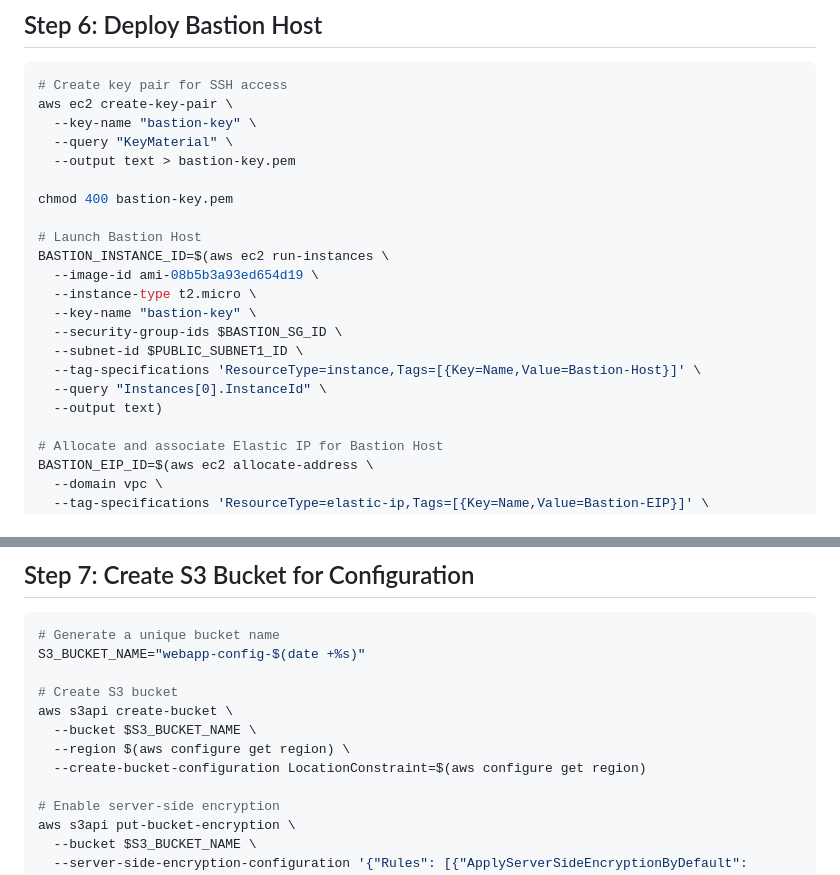
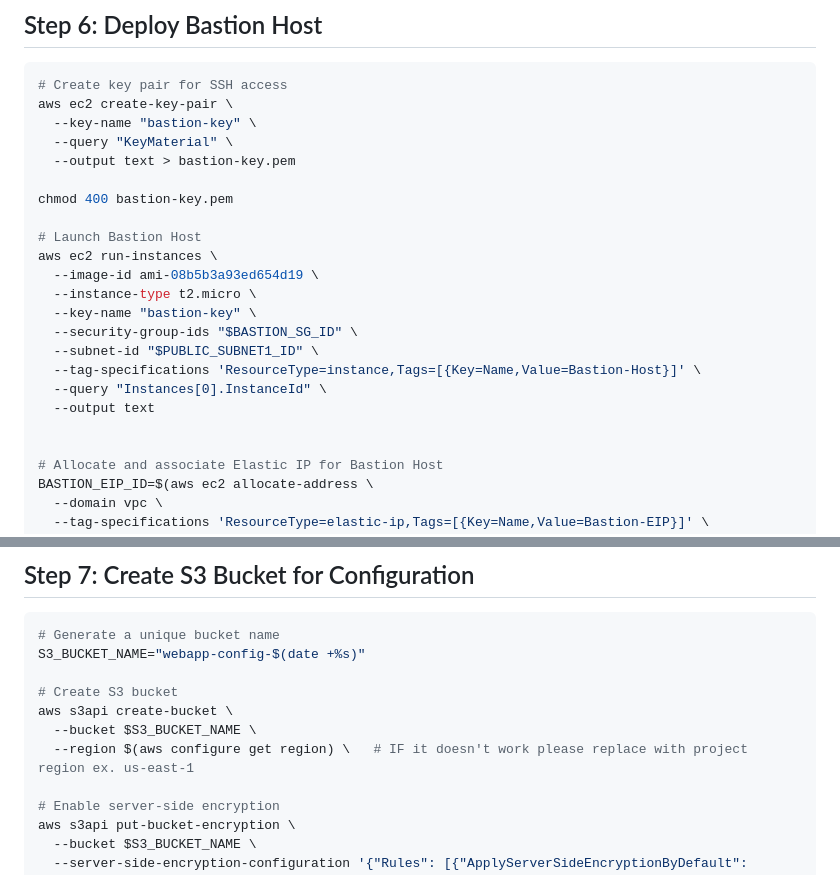
Before and after one commit to sonbarse17/scalable-vpc-architecture-aws, a Markdown page: README.md, 2 parts joined by grey strips. Rendered like a GitHub page.

```diff
--- a/README.md
+++ b/README.md
@@ -494,15 +494,16 @@ aws ec2 create-key-pair \
 chmod 400 bastion-key.pem
 
 # Launch Bastion Host
-BASTION_INSTANCE_ID=$(aws ec2 run-instances \
+aws ec2 run-instances \
   --image-id ami-08b5b3a93ed654d19 \
   --instance-type t2.micro \
   --key-name "bastion-key" \
-  --security-group-ids $BASTION_SG_ID \
-  --subnet-id $PUBLIC_SUBNET1_ID \
+  --security-group-ids "$BASTION_SG_ID" \
+  --subnet-id "$PUBLIC_SUBNET1_ID" \
   --tag-specifications 'ResourceType=instance,Tags=[{Key=Name,Value=Bastion-Host}]' \
   --query "Instances[0].InstanceId" \
-  --output text)
+  --output text
+
 
 # Allocate and associate Elastic IP for Bastion Host
 BASTION_EIP_ID=$(aws ec2 allocate-address \
@@ -530,8 +531,7 @@ S3_BUCKET_NAME="webapp-config-$(date +%s)"
 # Create S3 bucket
 aws s3api create-bucket \
   --bucket $S3_BUCKET_NAME \
-  --region $(aws configure get region) \
-  --create-bucket-configuration LocationConstraint=$(aws configure get region)
+  --region $(aws configure get region) \   # IF it doesn't work please replace with project region ex. us-east-1
 
 # Enable server-side encryption
 aws s3api put-bucket-encryption \
```
